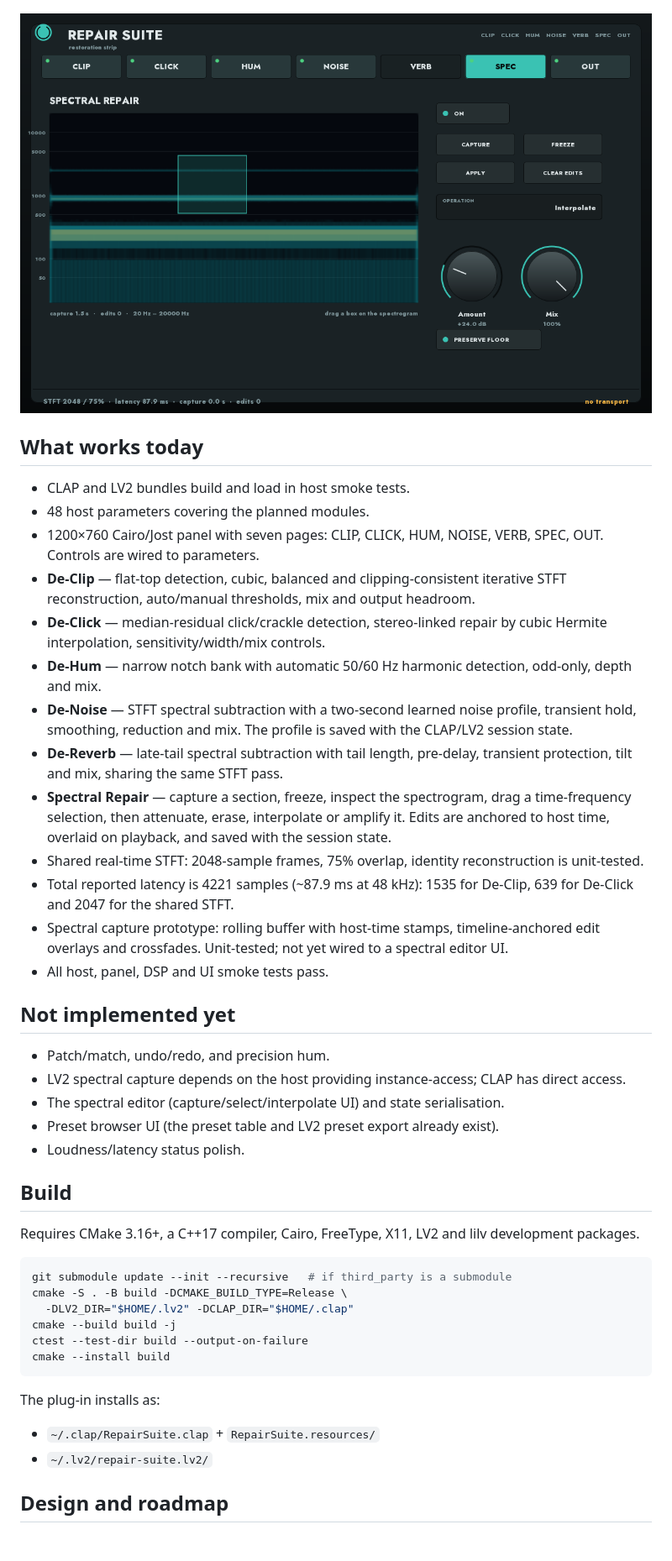
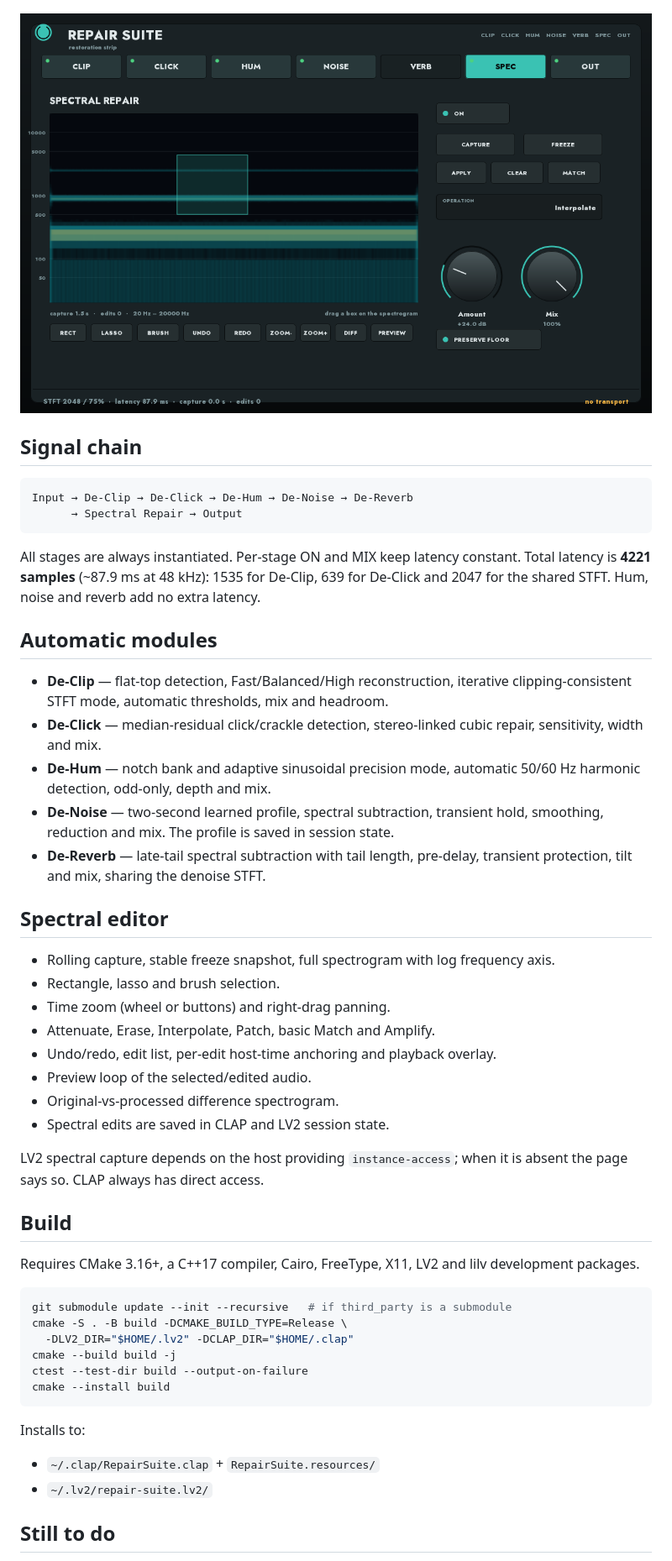
Before and after one commit to tylorismusic-commits/repair-suite, a Markdown page: README.md, the part around one of its changes. Shown at 84% size. Rendered like a GitHub page; pictures changed too: docs/spectral.png.

Commit message:
Phase 3: precision hum, spectral tools, preview/diff, undo/redo and cleanup

````diff
--- a/README.md
+++ b/README.md
@@ -13,44 +11,45 @@ Suite, Vocal Suite and Space Suite.
 
 ![Spectral repair page](docs/spectral.png)
 
-## What works today
+## Signal chain
 
-- CLAP and LV2 bundles build and load in host smoke tests.
-- 48 host parameters covering the planned modules.
-- 1200×760 Cairo/Jost panel with seven pages: CLIP, CLICK, HUM, NOISE, VERB,
-  SPEC, OUT. Controls are wired to parameters.
-- **De-Clip** — flat-top detection, cubic, balanced and clipping-consistent
-  iterative STFT reconstruction, auto/manual thresholds, mix and output
-  headroom.
-- **De-Click** — median-residual click/crackle detection, stereo-linked repair
-  by cubic Hermite interpolation, sensitivity/width/mix controls.
-- **De-Hum** — narrow notch bank with automatic 50/60 Hz harmonic detection,
-  odd-only, depth and mix.
-- **De-Noise** — STFT spectral subtraction with a two-second learned noise
-  profile, transient hold, smoothing, reduction and mix. The profile is saved
-  with the CLAP/LV2 session state.
+```
+Input → De-Clip → De-Click → De-Hum → De-Noise → De-Reverb
+      → Spectral Repair → Output
+```
+
+All stages are always instantiated. Per-stage ON and MIX keep latency constant.
+Total latency is **4221 samples** (~87.9 ms at 48 kHz): 1535 for De-Clip, 639
+for De-Click and 2047 for the shared STFT. Hum, noise and reverb add no extra
+latency.
+
+## Automatic modules
+
+- **De-Clip** — flat-top detection, Fast/Balanced/High reconstruction, iterative
+  clipping-consistent STFT mode, automatic thresholds, mix and headroom.
+- **De-Click** — median-residual click/crackle detection, stereo-linked cubic
+  repair, sensitivity, width and mix.
+- **De-Hum** — notch bank and adaptive sinusoidal precision mode, automatic
+  50/60 Hz harmonic detection, odd-only, depth and mix.
+- **De-Noise** — two-second learned profile, spectral subtraction, transient
+  hold, smoothing, reduction and mix. The profile is saved in session state.
 - **De-Reverb** — late-tail spectral subtraction with tail length, pre-delay,
-  transient protection, tilt and mix, sharing the same STFT pass.
-- **Spectral Repair** — capture a section, freeze, inspect the spectrogram,
-  drag a time-frequency selection, then attenuate, erase, interpolate or
-  amplify it. Edits are anchored to host time, overlaid on playback, and saved
-  with the session state.
-- Shared real-time STFT: 2048-sample frames, 75% overlap, identity
-  reconstruction is unit-tested.
-- Total reported latency is 4221 samples (~87.9 ms at 48 kHz): 1535 for
-  De-Clip, 639 for De-Click and 2047 for the shared STFT.
-- Spectral capture prototype: rolling buffer with host-time stamps,
-  timeline-anchored edit overlays and crossfades. Unit-tested; not yet wired to
-  a spectral editor UI.
-- All host, panel, DSP and UI smoke tests pass.
+  transient protection, tilt and mix, sharing the denoise STFT.
 
-## Not implemented yet
+## Spectral editor
 
-- Patch/match, undo/redo, and precision hum.
-- LV2 spectral capture depends on the host providing instance-access; CLAP has direct access.
-- The spectral editor (capture/select/interpolate UI) and state serialisation.
-- Preset browser UI (the preset table and LV2 preset export already exist).
-- Loudness/latency status polish.
+- Rolling capture, stable freeze snapshot, full spectrogram with log frequency
+  axis.
+- Rectangle, lasso and brush selection.
+- Time zoom (wheel or buttons) and right-drag panning.
+- Attenuate, Erase, Interpolate, Patch, basic Match and Amplify.
+- Undo/redo, edit list, per-edit host-time anchoring and playback overlay.
+- Preview loop of the selected/edited audio.
+- Original-vs-processed difference spectrogram.
+- Spectral edits are saved in CLAP and LV2 session state.
+
+LV2 spectral capture depends on the host providing `instance-access`; when it
+is absent the page says so. CLAP always has direct access.
 
 ## Build
 
@@ -66,10 +65,10 @@ ctest --test-dir build --output-on-failure
 cmake --install build
 ```
 
-The plug-in installs as:
+Installs to:
 
 - `~/.clap/RepairSuite.clap` + `RepairSuite.resources/`
 - `~/.lv2/repair-suite.lv2/`
 
-## Design and roadmap
+## Still to do
 
````
Also changed, not shown: other parts of README.md (+13 -9 lines), docs/RESEARCH_AND_PLAN.md (+12 -10 lines), 11 other files.
